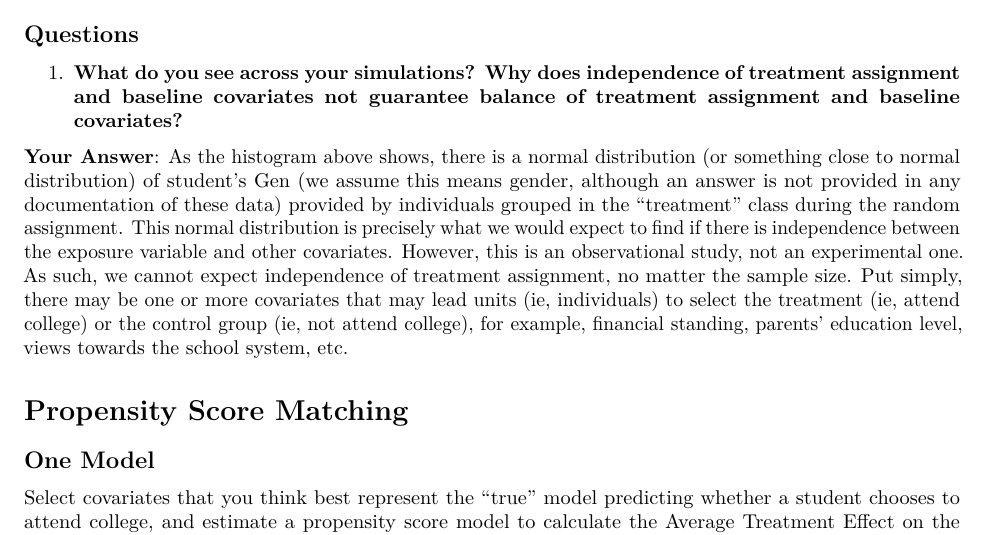
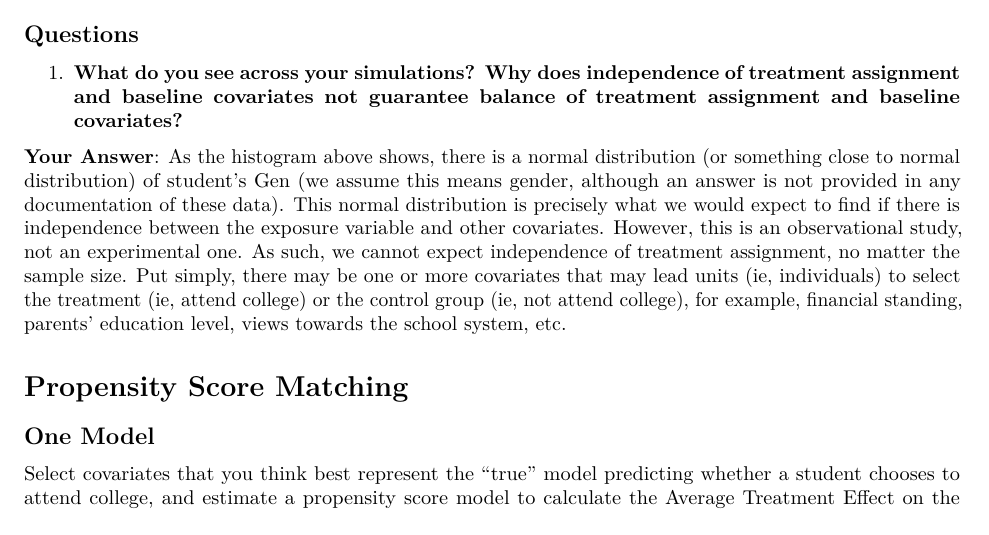
Before and after one commit to ergutierrez/CSS_Project6_Team1_Spring2022, an R Markdown document (Project_6.Rmd): part of page 6 of 13, cut so that both start at the same text. Rendered offline with R 4.5, knitr and Pandoc, then LaTeX, with nearby package versions; some code elsewhere in the file could not run offline.

Commit message:
ran the entire notebook

```diff
--- a/Project_6.Rmd
+++ b/Project_6.Rmd
@@ -105,7 +105,7 @@ ggplot() +
     \item \textbf{What do you see across your simulations? Why does independence of treatment assignment and baseline covariates not guarantee balance of treatment assignment and baseline covariates?}
 \end{enumerate}
 
-\textbf{Your Answer}: As the histogram above shows, there is a normal distribution (or something close to normal distribution) of student's Gen (we assume this means gender, although an answer is not provided in any documentation of these data) provided by individuals grouped in the "treatment" class during the random assignment. This normal distribution is precisely what we would expect to find if there is independence between the exposure variable and other covariates. However, this is an observational study, not an experimental one. As such, we cannot expect independence of treatment assignment, no matter the sample size. Put simply, there may be one or more covariates that may lead units (ie, individuals) to select the treatment (ie, attend college) or the control group (ie, not attend college), for example, financial standing, parents' education level, views towards the school system, etc.
+\textbf{Your Answer}: As the histogram above shows, there is a normal distribution (or something close to normal distribution) of student's Gen (we assume this means gender, although an answer is not provided in any documentation of these data). This normal distribution is precisely what we would expect to find if there is independence between the exposure variable and other covariates. However, this is an observational study, not an experimental one. As such, we cannot expect independence of treatment assignment, no matter the sample size. Put simply, there may be one or more covariates that may lead units (ie, individuals) to select the treatment (ie, attend college) or the control group (ie, not attend college), for example, financial standing, parents' education level, views towards the school system, etc.
 
 # Propensity Score Matching
 
```
